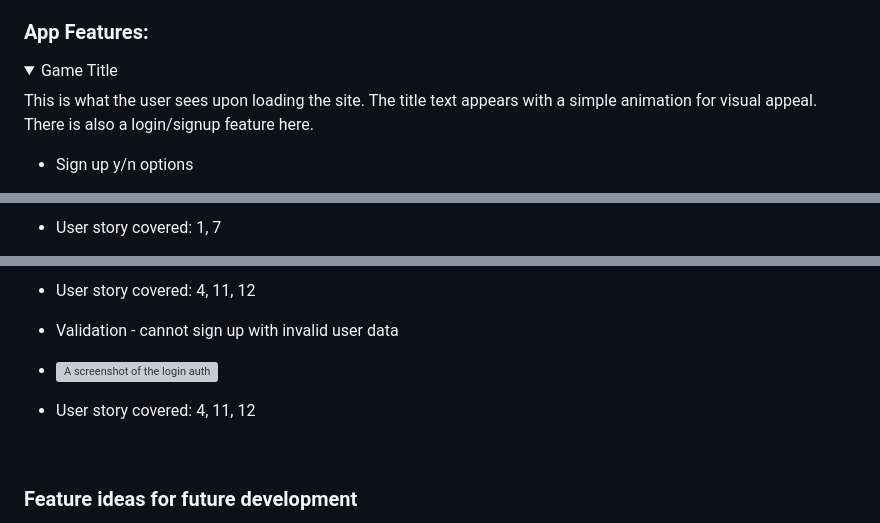
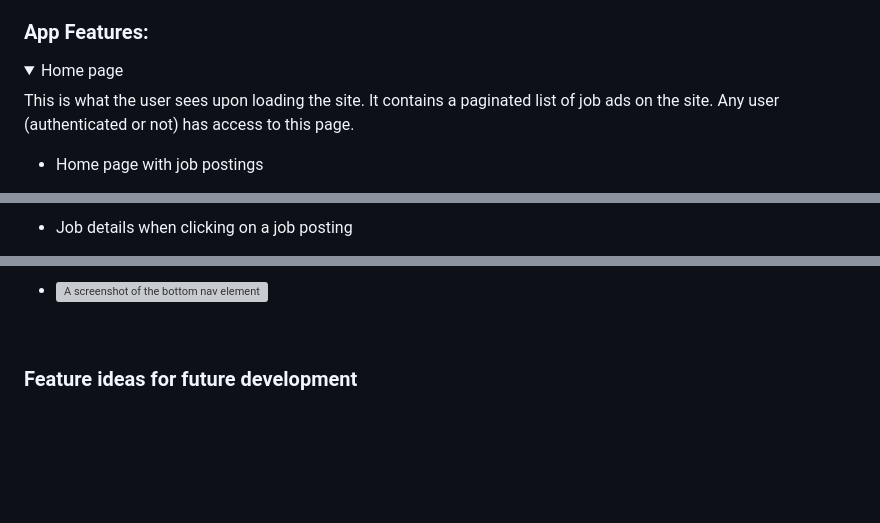
Before and after one commit to jeremyhsimons/CI_PP4_Devs_And_Roles, a Markdown page: README.md, 3 parts joined by grey strips. Drawn GitHub-style; folded sections open; blank space fills up the shorter version; grey boxes are pictures that could not be loaded.

```diff
--- a/README.md
+++ b/README.md
@@ -345,10 +391,10 @@ The website has fourteen pages and a variety of CRUD functionalites. Users are a
 ### App Features:
 
 <details>
-    <summary>Game Title</summary>
-    <p>This is what the user sees upon loading the site. The title text appears with a simple animation for visual appeal. There is also a login/signup feature here.</p>
+    <summary>Home page</summary>
+    <p>This is what the user sees upon loading the site. It contains a paginated list of job ads on the site. Any user (authenticated or not) has access to this page.</p>
     <ul>
         <li>
-            <p>Sign up y/n options</p>
+            <p>Home page with job postings</p>
         </li>
         <li>
@@ -356,5 +402,5 @@ The website has fourteen pages and a variety of CRUD functionalites. Users are a
         </li>
         <li>
-            <p>User story covered: 1, 7</p>
+            <p>Job details when clicking on a job posting</p>
         </li>
         <li>
@@ -365,15 +411,6 @@ The website has fourteen pages and a variety of CRUD functionalites. Users are a
         </li>
         <li>
-            <p>User story covered: 4, 11, 12</p>
-        </li>
-        <li>
-            <p>Validation - cannot sign up with invalid user data</p>
-        </li>
-        <li>
-            <img src="docs/features/signup-valid.png" alt="A screenshot of the login auth">
-        </li>
-        <li>
-            <p>User story covered: 4, 11, 12</p>
+            <img src="docs/features/signup.png" alt="A screenshot of the bottom nav element">
         </li>
     </ul>
 </details><br>
```
Also changed, not shown: other parts of README.md (+49 -3 lines).
